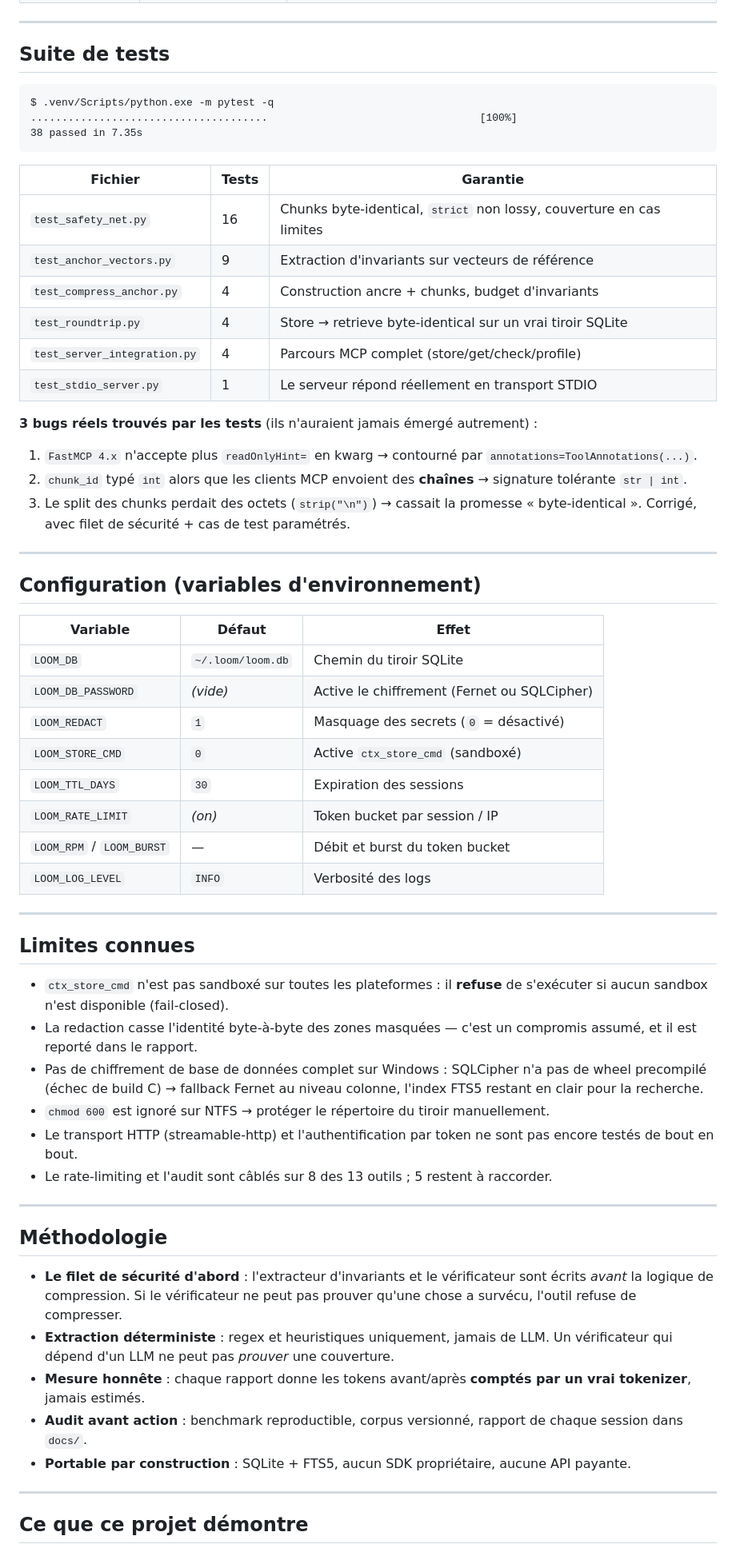
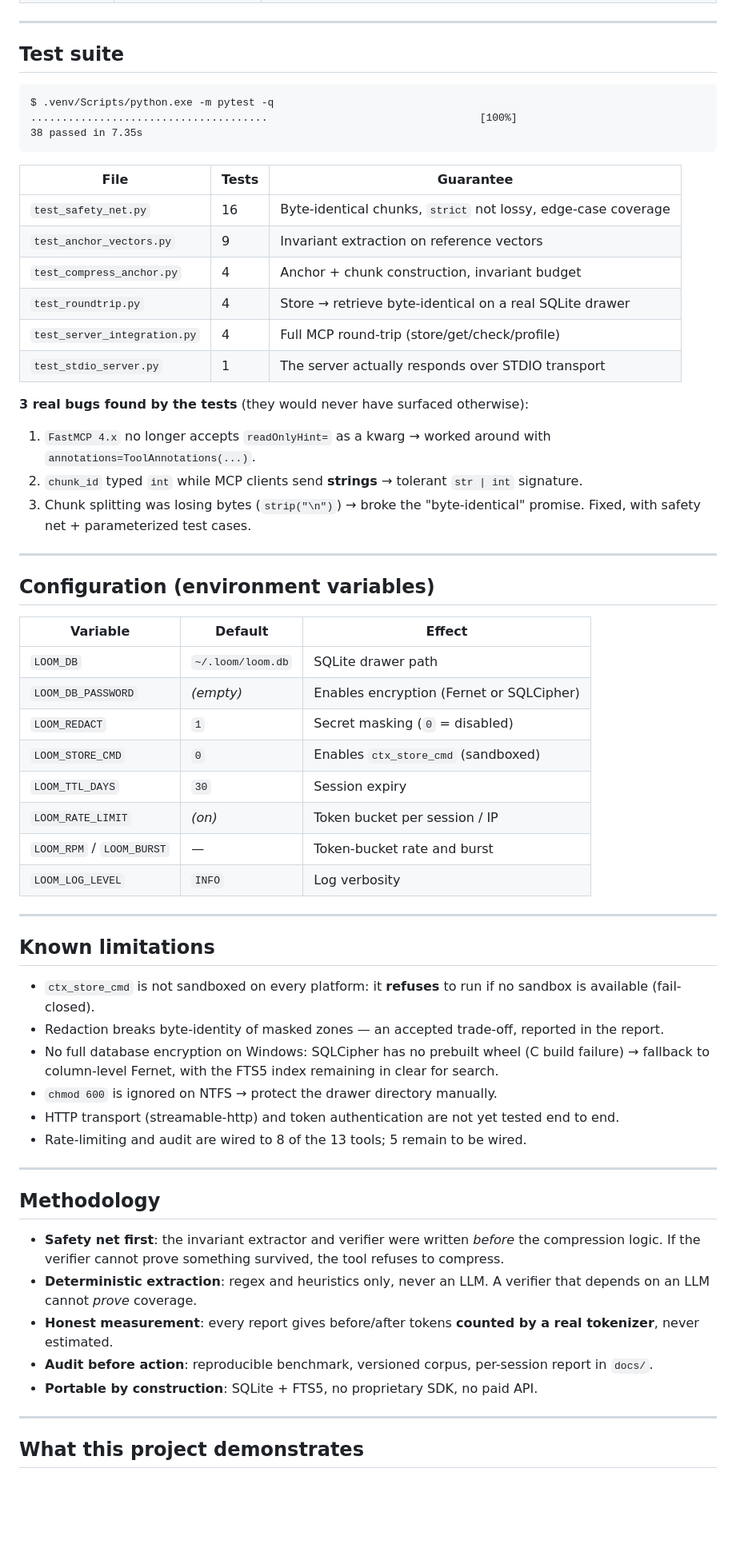
Before and after one commit to MlkBlk-IT/Mcp-Loom, a Markdown page: README.md, the part around one of its changes. Shown at 80% size. Drawn GitHub-style; blank space fills up the shorter version.

````diff
--- a/README.md
+++ b/README.md
@@ -178,7 +185,7 @@ mais **100 % du contenu reste récupérable** : c'est exactement le compromis vi
 
 ---
 
-## Suite de tests
+## Test suite
 
 ```
 $ .venv/Scripts/python.exe -m pytest -q
@@ -186,58 +193,58 @@ $ .venv/Scripts/python.exe -m pytest -q
 38 passed in 7.35s
 ```
 
-| Fichier | Tests | Garantie |
-|---------|-------|----------|
-| `test_safety_net.py` | 16 | Chunks byte-identical, `strict` non lossy, couverture en cas limites |
-| `test_anchor_vectors.py` | 9 | Extraction d'invariants sur vecteurs de référence |
-| `test_compress_anchor.py` | 4 | Construction ancre + chunks, budget d'invariants |
-| `test_roundtrip.py` | 4 | Store → retrieve byte-identical sur un vrai tiroir SQLite |
-| `test_server_integration.py` | 4 | Parcours MCP complet (store/get/check/profile) |
-| `test_stdio_server.py` | 1 | Le serveur répond réellement en transport STDIO |
+| File | Tests | Guarantee |
+|------|-------|-----------|
+| `test_safety_net.py` | 16 | Byte-identical chunks, `strict` not lossy, edge-case coverage |
+| `test_anchor_vectors.py` | 9 | Invariant extraction on reference vectors |
+| `test_compress_anchor.py` | 4 | Anchor + chunk construction, invariant budget |
+| `test_roundtrip.py` | 4 | Store → retrieve byte-identical on a real SQLite drawer |
+| `test_server_integration.py` | 4 | Full MCP round-trip (store/get/check/profile) |
+| `test_stdio_server.py` | 1 | The server actually responds over STDIO transport |
 
-**3 bugs réels trouvés par les tests** (ils n'auraient jamais émergé autrement) :
+**3 real bugs found by the tests** (they would never have surfaced otherwise):
 
-1. `FastMCP 4.x` n'accepte plus `readOnlyHint=` en kwarg → contourné par `annotations=ToolAnnotations(...)`.
-2. `chunk_id` typé `int` alors que les clients MCP envoient des **chaînes** → signature tolérante `str | int`.
-3. Le split des chunks perdait des octets (`strip("\n")`) → cassait la promesse « byte-identical ». Corrigé, avec filet de sécurité + cas de test paramétrés.
+1. `FastMCP 4.x` no longer accepts `readOnlyHint=` as a kwarg → worked around with `annotations=ToolAnnotations(...)`.
+2. `chunk_id` typed `int` while MCP clients send **strings** → tolerant `str | int` signature.
+3. Chunk splitting was losing bytes (`strip("\n")`) → broke the "byte-identical" promise. Fixed, with safety net + parameterized test cases.
 
 ---
 
-## Configuration (variables d'environnement)
+## Configuration (environment variables)
 
-| Variable | Défaut | Effet |
-|----------|--------|-------|
-| `LOOM_DB` | `~/.loom/loom.db` | Chemin du tiroir SQLite |
-| `LOOM_DB_PASSWORD` | *(vide)* | Active le chiffrement (Fernet ou SQLCipher) |
-| `LOOM_REDACT` | `1` | Masquage des secrets (`0` = désactivé) |
-| `LOOM_STORE_CMD` | `0` | Active `ctx_store_cmd` (sandboxé) |
-| `LOOM_TTL_DAYS` | `30` | Expiration des sessions |
-| `LOOM_RATE_LIMIT` | *(on)* | Token bucket par session / IP |
-| `LOOM_RPM` / `LOOM_BURST` | — | Débit et burst du token bucket |
-| `LOOM_LOG_LEVEL` | `INFO` | Verbosité des logs |
+| Variable | Default | Effect |
+|----------|---------|--------|
+| `LOOM_DB` | `~/.loom/loom.db` | SQLite drawer path |
+| `LOOM_DB_PASSWORD` | *(empty)* | Enables encryption (Fernet or SQLCipher) |
+| `LOOM_REDACT` | `1` | Secret masking (`0` = disabled) |
+| `LOOM_STORE_CMD` | `0` | Enables `ctx_store_cmd` (sandboxed) |
+| `LOOM_TTL_DAYS` | `30` | Session expiry |
+| `LOOM_RATE_LIMIT` | *(on)* | Token bucket per session / IP |
+| `LOOM_RPM` / `LOOM_BURST` | — | Token-bucket rate and burst |
+| `LOOM_LOG_LEVEL` | `INFO` | Log verbosity |
 
 ---
 
-## Limites connues
+## Known limitations
 
-- `ctx_store_cmd` n'est pas sandboxé sur toutes les plateformes : il **refuse** de s'exécuter si aucun sandbox n'est disponible (fail-closed).
-- La redaction casse l'identité byte-à-byte des zones masquées — c'est un compromis assumé, et il est reporté dans le rapport.
-- Pas de chiffrement de base de données complet sur Windows : SQLCipher n'a pas de wheel precompilé (échec de build C) → fallback Fernet au niveau colonne, l'index FTS5 restant en clair pour la recherche.
-- `chmod 600` est ignoré sur NTFS → protéger le répertoire du tiroir manuellement.
-- Le transport HTTP (streamable-http) et l'authentification par token ne sont pas encore testés de bout en bout.
-- Le rate-limiting et l'audit sont câblés sur 8 des 13 outils ; 5 restent à raccorder.
+- `ctx_store_cmd` is not sandboxed on every platform: it **refuses** to run if no sandbox is available (fail-closed).
+- Redaction breaks byte-identity of masked zones — an accepted trade-off, reported in the report.
+- No full database encryption on Windows: SQLCipher has no prebuilt wheel (C build failure) → fallback to column-level Fernet, with the FTS5 index remaining in clear for search.
+- `chmod 600` is ignored on NTFS → protect the drawer directory manually.
+- HTTP transport (streamable-http) and token authentication are not yet tested end to end.
+- Rate-limiting and audit are wired to 8 of the 13 tools; 5 remain to be wired.
 
 ---
 
-## Méthodologie
+## Methodology
 
-- **Le filet de sécurité d'abord** : l'extracteur d'invariants et le vérificateur sont écrits *avant* la logique de compression. Si le vérificateur ne peut pas prouver qu'une chose a survécu, l'outil refuse de compresser.
-- **Extraction déterministe** : regex et heuristiques uniquement, jamais de LLM. Un vérificateur qui dépend d'un LLM ne peut pas *prouver* une couverture.
-- **Mesure honnête** : chaque rapport donne les tokens avant/après **comptés par un vrai tokenizer**, jamais estimés.
-- **Audit avant action** : benchmark reproductible, corpus versionné, rapport de chaque session dans `docs/`.
-- **Portable par construction** : SQLite + FTS5, aucun SDK propriétaire, aucune API payante.
+- **Safety net first**: the invariant extractor and verifier were written *before* the compression logic. If the verifier cannot prove something survived, the tool refuses to compress.
+- **Deterministic extraction**: regex and heuristics only, never an LLM. A verifier that depends on an LLM cannot *prove* coverage.
+- **Honest measurement**: every report gives before/after tokens **counted by a real tokenizer**, never estimated.
+- **Audit before action**: reproducible benchmark, versioned corpus, per-session report in `docs/`.
+- **Portable by construction**: SQLite + FTS5, no proprietary SDK, no paid API.
 
 ---
 
-## Ce que ce projet démontre
+## What this project demonstrates
 
````
Also changed, not shown: other parts of README.md (+136 -123 lines).
